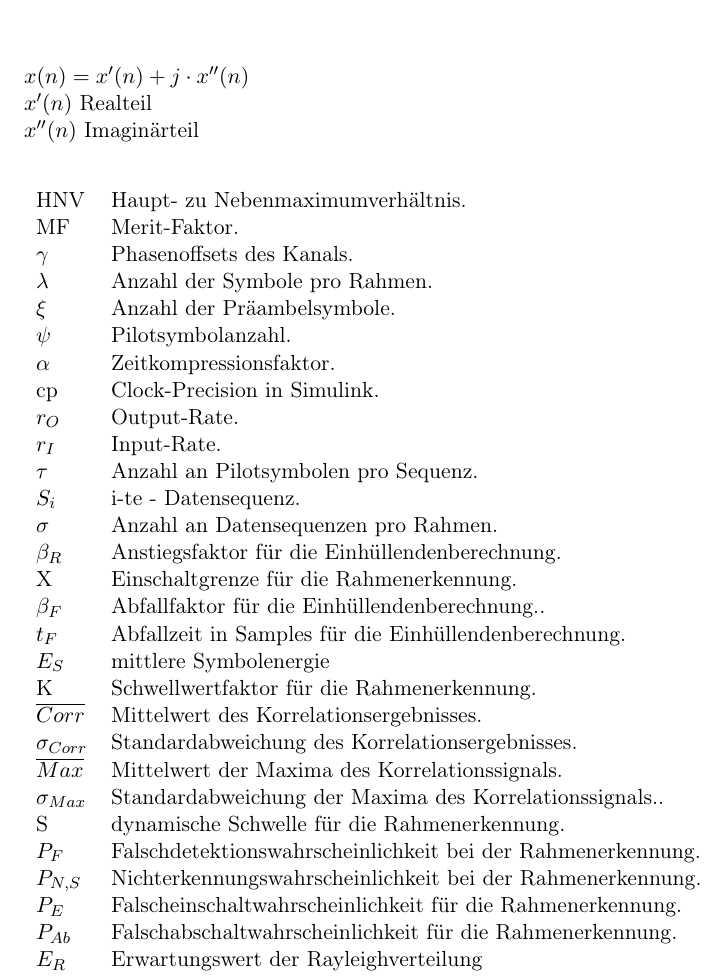
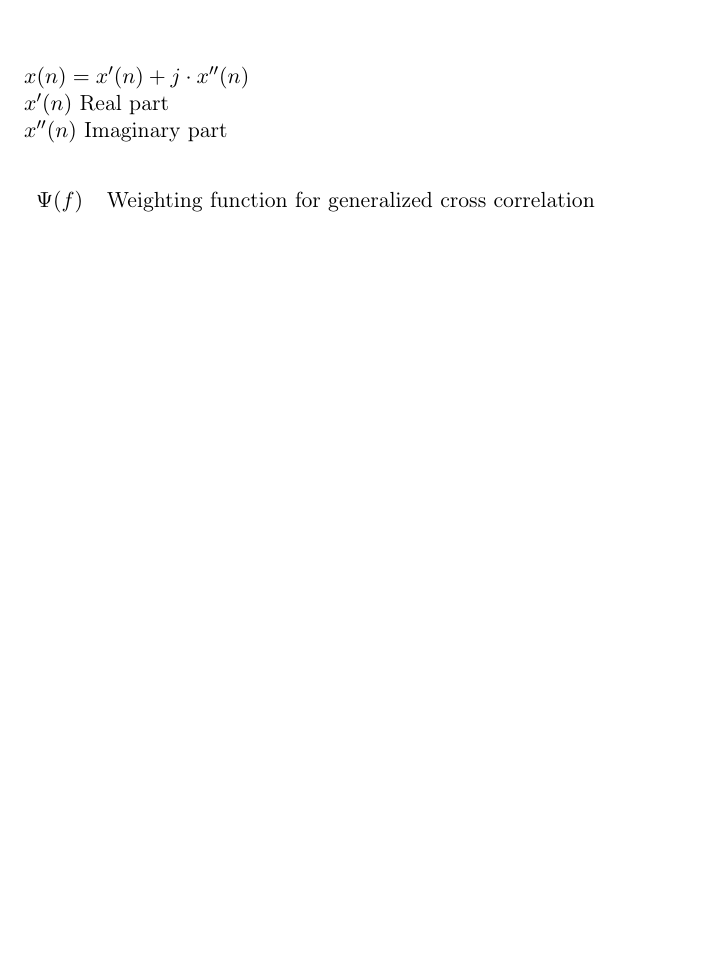
Before and after one commit to ykonda/Masterthesis, a LaTeX thesis (Thesis.tex, which reads precontent/symbol_list.tex): part of page 19 of 42, cut so that both start at the same text, the shorter picture padded with empty space. Compiled offline with pdfLaTeX; the source files are stored in an older character set and shown here as Unicode; a LaTeX package or settings file that is missing is left out.

Commit message:
comment symbol list

```diff
--- a/precontent/symbol_list.tex
+++ b/precontent/symbol_list.tex
@@ -3,40 +3,41 @@
 
 
 $x(n)=x'(n)+ j\cdot x''(n)$\\
-$x'(n)$				Realteil\\
-$x''(n)$			Imaginärteil\\
+$x'(n)$				Real part\\
+$x''(n)$			Imaginary part\\
 
 \begin{table}[htbp]
 \begin{tabular}[t]{ll}
-HNV					&	Haupt- zu Nebenmaximumverhältnis.\\
-MF					&	Merit-Faktor.\\
-$\gamma$		&	Phasenoffsets des Kanals.\\
-$\lambda$		&	Anzahl der Symbole pro Rahmen.\\
-$\xi$				&	Anzahl der Präambelsymbole.\\
-$\psi$			&	Pilotsymbolanzahl.\\
-$\alpha$		&	Zeitkompressionsfaktor.\\
-cp					&	Clock-Precision in Simulink.\\
-$r_{O}$			&	Output-Rate.\\
-$r_{I}$			&	Input-Rate.\\
-$\tau$			&	Anzahl an Pilotsymbolen pro Sequenz.\\
-$S_{i}$			&	i-te - Datensequenz.\\
-$\sigma$		&	Anzahl an Datensequenzen pro Rahmen.\\
-$\beta_{R}$	&	Anstiegsfaktor für die Einhüllendenberechnung.\\
-X						& Einschaltgrenze für die Rahmenerkennung.\\
-$\beta_{F}$	&	Abfallfaktor für die Einhüllendenberechnung..\\
-$t_{F}$			& Abfallzeit in Samples für die Einhüllendenberechnung.\\
-$E_{S}$			& mittlere Symbolenergie\\
-K						&	Schwellwertfaktor für die Rahmenerkennung.\\
-$\overline{Corr}$ &	Mittelwert des Korrelationsergebnisses.\\
-$\sigma_{Corr}$	& Standardabweichung des Korrelationsergebnisses.\\
-$\overline{Max}$ &	Mittelwert der Maxima des Korrelationssignals.\\
-$\sigma_{Max}$ &	Standardabweichung der Maxima des Korrelationssignals..\\
-S						&	dynamische Schwelle für die Rahmenerkennung.\\
-$P_{F}$			&	Falschdetektionswahrscheinlichkeit bei der Rahmenerkennung.\\
-$P_{N,S}$		&	Nichterkennungswahrscheinlichkeit bei der Rahmenerkennung.\\
-$P_{E}$			&	Falscheinschaltwahrscheinlichkeit für die Rahmenerkennung.\\
-$P_{Ab}$		&	Falschabschaltwahrscheinlichkeit für die Rahmenerkennung.\\
-$E_{R}$			& Erwartungswert der Rayleighverteilung
+$\Psi(f)$       &   Weighting function for generalized cross correlation\\
+% HNV					&	Haupt- zu Nebenmaximumverh�ltnis.\\
+% MF					&	Merit-Faktor.\\
+% $\gamma$		&	Phasenoffsets des Kanals.\\
+% $\lambda$		&	Anzahl der Symbole pro Rahmen.\\
+% $\xi$				&	Anzahl der Pr�ambelsymbole.\\
+% $\psi$			&	Pilotsymbolanzahl.\\
+% $\alpha$		&	Zeitkompressionsfaktor.\\
+% cp					&	Clock-Precision in Simulink.\\
+% $r_{O}$			&	Output-Rate.\\
+% $r_{I}$			&	Input-Rate.\\
+% $\tau$			&	Anzahl an Pilotsymbolen pro Sequenz.\\
+% $S_{i}$			&	i-te - Datensequenz.\\
+% $\sigma$		&	Anzahl an Datensequenzen pro Rahmen.\\
+% $\beta_{R}$	&	Anstiegsfaktor f�r die Einh�llendenberechnung.\\
+% X						& Einschaltgrenze f�r die Rahmenerkennung.\\
+% $\beta_{F}$	&	Abfallfaktor f�r die Einh�llendenberechnung..\\
+% $t_{F}$			& Abfallzeit in Samples f�r die Einh�llendenberechnung.\\
+% $E_{S}$			& mittlere Symbolenergie\\
+% K						&	Schwellwertfaktor f�r die Rahmenerkennung.\\
+% $\overline{Corr}$ &	Mittelwert des Korrelationsergebnisses.\\
+% $\sigma_{Corr}$	& Standardabweichung des Korrelationsergebnisses.\\
+% $\overline{Max}$ &	Mittelwert der Maxima des Korrelationssignals.\\
+% $\sigma_{Max}$ &	Standardabweichung der Maxima des Korrelationssignals..\\
+% S						&	dynamische Schwelle f�r die Rahmenerkennung.\\
+% $P_{F}$			&	Falschdetektionswahrscheinlichkeit bei der Rahmenerkennung.\\
+% $P_{N,S}$		&	Nichterkennungswahrscheinlichkeit bei der Rahmenerkennung.\\
+% $P_{E}$			&	Falscheinschaltwahrscheinlichkeit f�r die Rahmenerkennung.\\
+% $P_{Ab}$		&	Falschabschaltwahrscheinlichkeit f�r die Rahmenerkennung.\\
+% $E_{R}$			& Erwartungswert der Rayleighverteilung
 \end{tabular}
 %\label{}
 \end{table}
```
